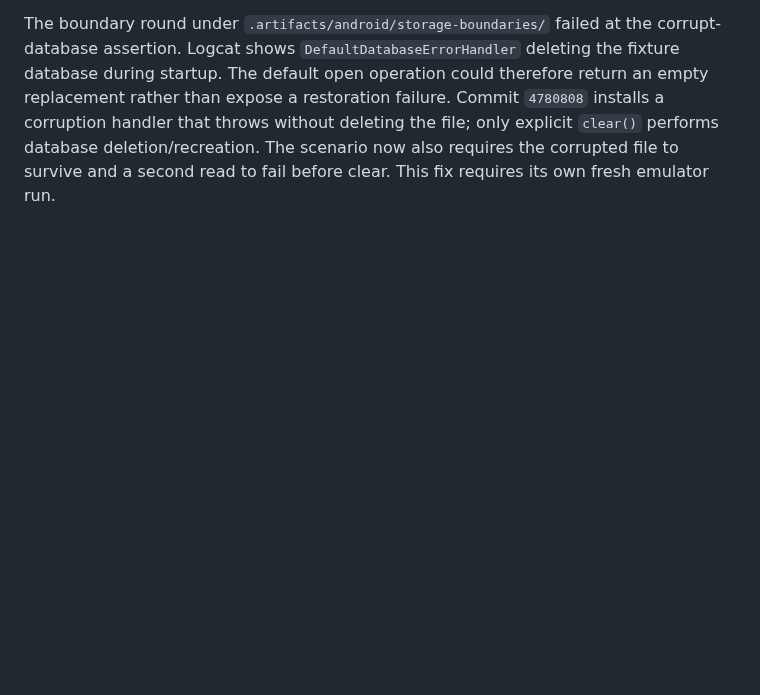
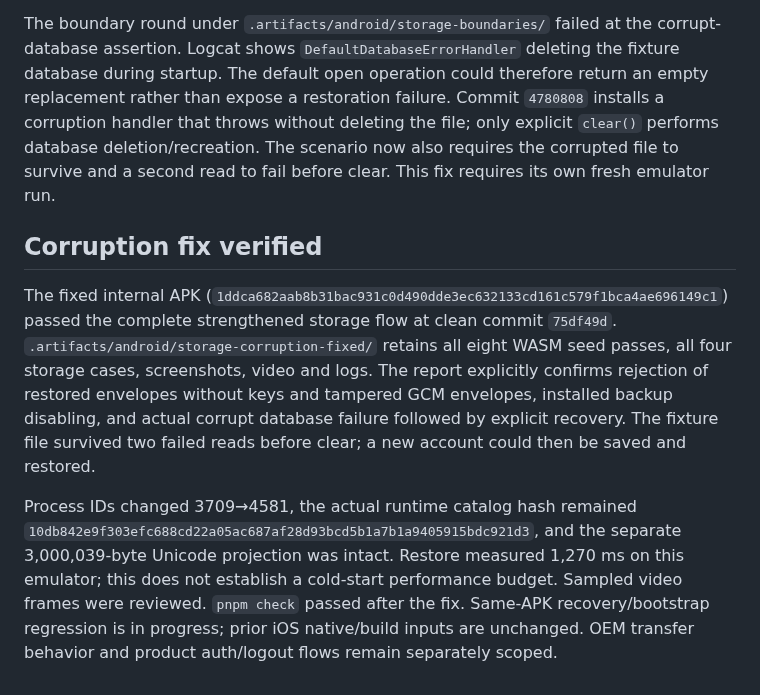
Before and after one commit to Eric-Song-Nop/lody-ios, a Markdown page: docs/research/android-storage-verification.md, the part around the change. GitHub-like rendering; blank space fills up the shorter version.

Commit message:
docs(android): record verified corruption and credential recovery

```diff
--- a/docs/research/android-storage-verification.md
+++ b/docs/research/android-storage-verification.md
@@ -37,3 +37,9 @@ The same APK passed all five recovery cases under `.artifacts/android/recovery-s
 Commit `3427152` adds actual missing-key restored-envelope and GCM tampering checks, inspects the installed application backup flag, and corrupts the isolated fixture SQLite file before testing failure and explicit clear/recreation. The runner requires each boundary result individually. These additions need a fresh APK and emulator pass; they do not inherit the earlier integration result. The envelope scenario models transferred ciphertext without its non-exportable key; it does not claim an OEM backup transport has been exercised.
 
 The boundary round under `.artifacts/android/storage-boundaries/` failed at the corrupt-database assertion. Logcat shows `DefaultDatabaseErrorHandler` deleting the fixture database during startup. The default open operation could therefore return an empty replacement rather than expose a restoration failure. Commit `4780808` installs a corruption handler that throws without deleting the file; only explicit `clear()` performs database deletion/recreation. The scenario now also requires the corrupted file to survive and a second read to fail before clear. This fix requires its own fresh emulator run.
+
+## Corruption fix verified
+
+The fixed internal APK (`1ddca682aab8b31bac931c0d490dde3ec632133cd161c579f1bca4ae696149c1`) passed the complete strengthened storage flow at clean commit `75df49d`. `.artifacts/android/storage-corruption-fixed/` retains all eight WASM seed passes, all four storage cases, screenshots, video and logs. The report explicitly confirms rejection of restored envelopes without keys and tampered GCM envelopes, installed backup disabling, and actual corrupt database failure followed by explicit recovery. The fixture file survived two failed reads before clear; a new account could then be saved and restored.
+
+Process IDs changed 3709→4581, the actual runtime catalog hash remained `10db842e9f303efc688cd22a05ac687af28d93bcd5b1a7b1a9405915bdc921d3`, and the separate 3,000,039-byte Unicode projection was intact. Restore measured 1,270 ms on this emulator; this does not establish a cold-start performance budget. Sampled video frames were reviewed. `pnpm check` passed after the fix. Same-APK recovery/bootstrap regression is in progress; prior iOS native/build inputs are unchanged. OEM transfer behavior and product auth/logout flows remain separately scoped.
```
